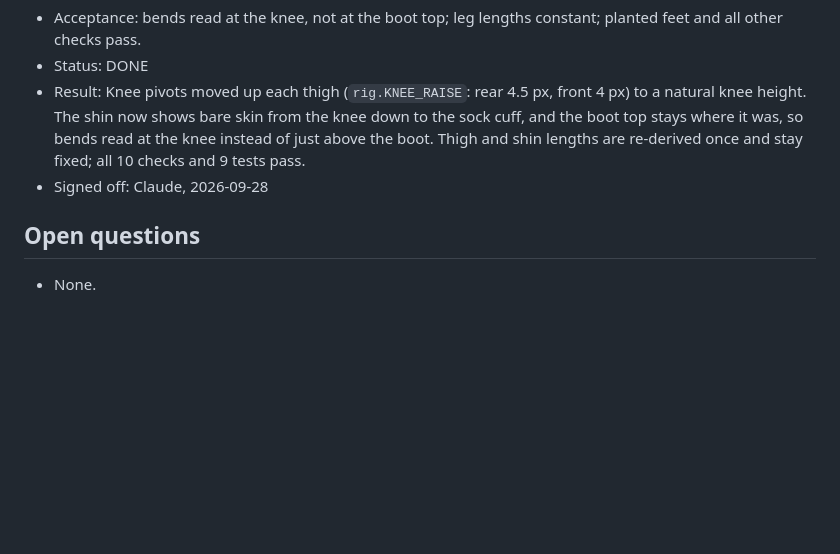
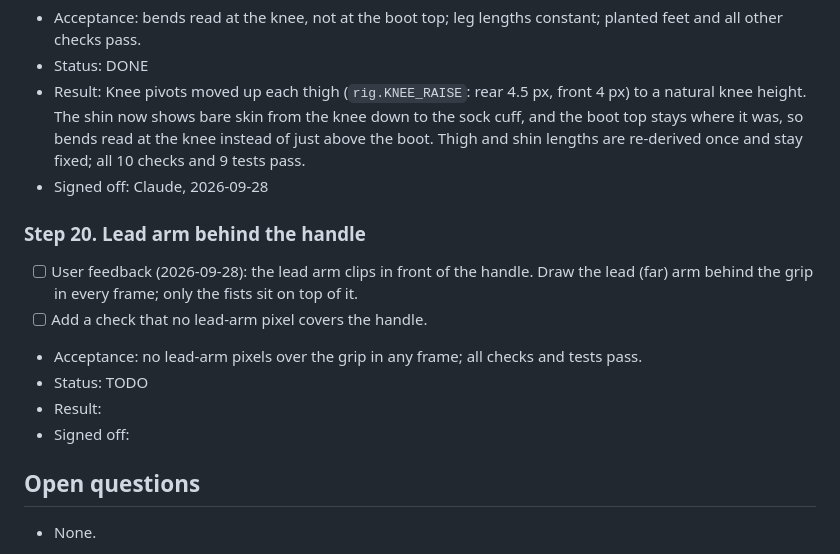
Before and after one commit to xenodorian/Biboo, a Markdown page: Current_Work.md, the part around the change. Rendered like a GitHub page; blank space fills up the shorter version.

Commit message:
Board: add step 20 (lead arm behind the handle)
Co-Authored-By: Claude Opus 5.5 <noreply@anthropic.com>
Claude-Session: https://claude.ai/code/session_01HxjqkUSQep4dPnHwHokXph

```diff
--- a/Current_Work.md
+++ b/Current_Work.md
@@ -247,6 +247,15 @@ frames or fewer.
 - Result: Knee pivots moved up each thigh (`rig.KNEE_RAISE`: rear 4.5 px, front 4 px) to a natural knee height. The shin now shows bare skin from the knee down to the sock cuff, and the boot top stays where it was, so bends read at the knee instead of just above the boot. Thigh and shin lengths are re-derived once and stay fixed; all 10 checks and 9 tests pass.
 - Signed off: Claude, 2026-09-28
 
+### Step 20. Lead arm behind the handle
+- [ ] User feedback (2026-09-28): the lead arm clips in front of the handle. Draw the lead (far)
+      arm behind the grip in every frame; only the fists sit on top of it.
+- [ ] Add a check that no lead-arm pixel covers the handle.
+- Acceptance: no lead-arm pixels over the grip in any frame; all checks and tests pass.
+- Status: TODO
+- Result:
+- Signed off:
+
 ## Open questions
 - None.
 
```
